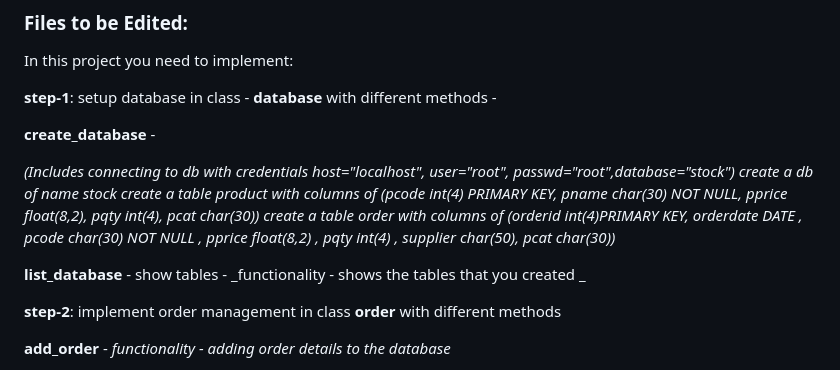
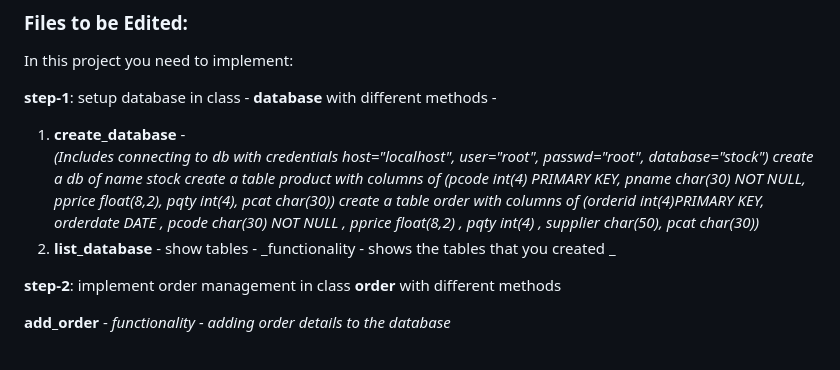
Before and after one commit to wiley-python/python_Jr_project_Solution, a Markdown page: README.md, the part around the change. Drawn GitHub-style.

```diff
--- a/README.md
+++ b/README.md
@@ -26,9 +26,12 @@ In this project you need to implement:
 
 **step-1**: setup database in class - **database**  with different methods -
 
-   **create_database** -
-
-   _(Includes connecting to db with credentials host="localhost", user="root", passwd="root",database="stock")_
+   1. **create_database** -
+                  _(Includes connecting to db with credentials
+                  host="localhost",
+                  user="root",
+                  passwd="root",
+                  database="stock")_
             _create a db of name stock
             create a table product with columns of
                  (pcode int(4) PRIMARY KEY,
@@ -44,8 +47,7 @@ In this project you need to implement:
                    pqty int(4) ,
                    supplier char(50),
                    pcat char(30))_
-
-   **list_database** -
+   2. **list_database** -
            show tables  -  _functionality - shows the tables that you created _
 
 **step-2**: implement order management in class **order** with different methods
```
